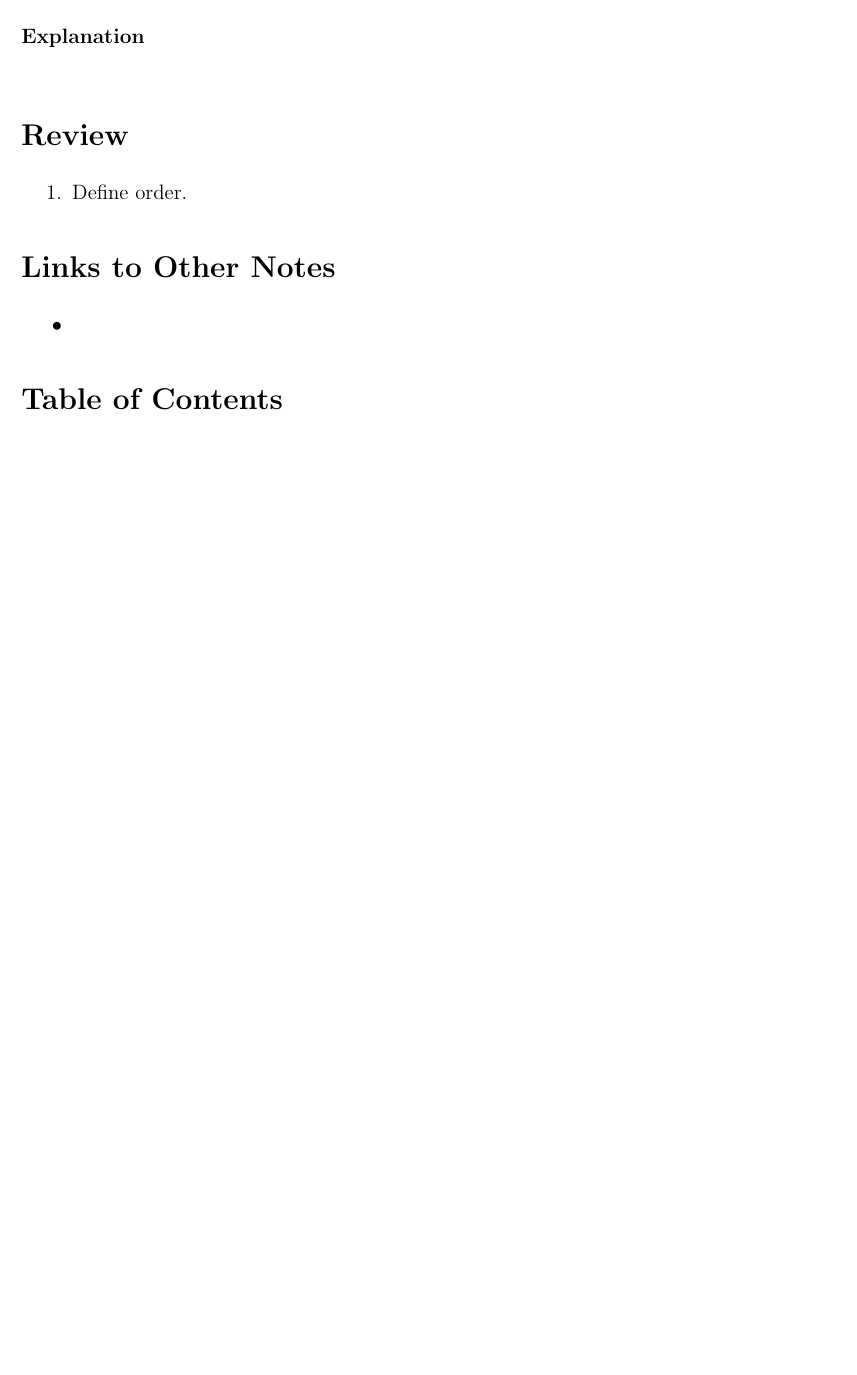
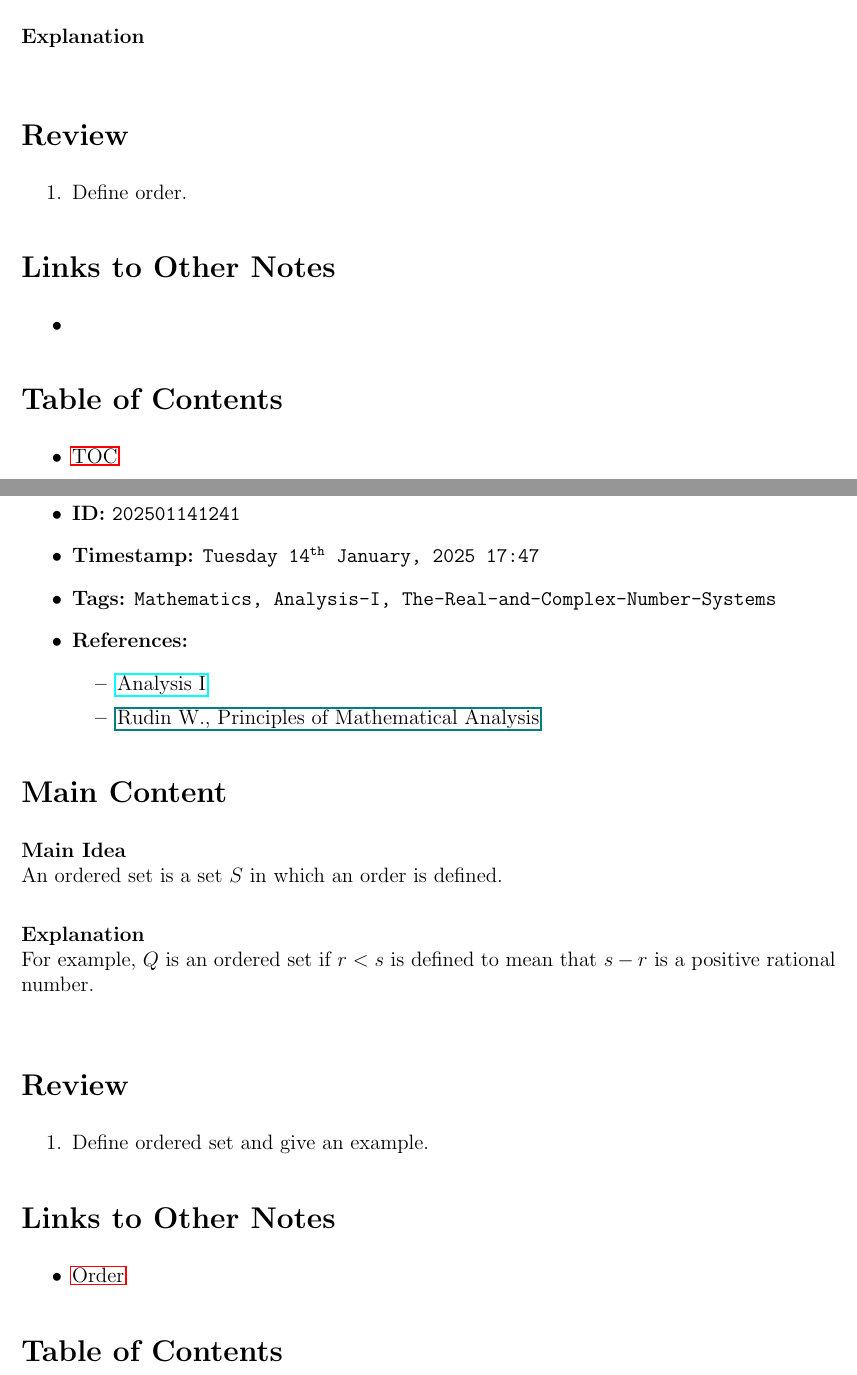
Before and after one commit to GarrettKMoore/Notes, a LaTeX document (Mathematics/Analysis-I/0-Main/main.tex, which reads Mathematics/Analysis-I/1-Archive/202501141241.tex): part of page 5 of 5 before the commit and two parts of pages 5 and 6 of 6 after it, the two joined at a grey line, cut so that both start at the same text, the shorter picture padded with empty space. Compiled offline with pdfLaTeX.

Commit message:
Updated Ordered Set Notes

```diff
--- /dev/null
+++ b/Mathematics/Analysis-I/1-Archive/202501141241.tex
@@ -0,0 +7,31 @@
+\begin{itemize}
+  \item \textbf{ID:} \texttt{202501141241}
+  \item \textbf{Timestamp:} \texttt{\today \ \currenttime}
+  \item \textbf{Tags:} \texttt{Mathematics, Analysis-I, The-Real-and-Complex-Number-Systems}
+  \item \textbf{References:}
+    \begin{itemize}
+      \item \href{https://ocw.mit.edu/courses/18-100b-analysis-i-fall-2010/}{Analysis I}
+      \item \href{/home/garrett/Personal/References/Mathematics/Analysis-I/Rudin.pdf}{Rudin W., Principles of Mathematical Analysis}
+    \end{itemize}
+\end{itemize}
+
+
+\section*{Main Content}
+\textbf{Main Idea}\\
+An ordered set is a set $S$ in which an order is defined.\\
+
+\textbf{Explanation}\\
+For example, $Q$ is an ordered set if $r < s$ is defined to mean that $s-r$ is a positive rational number.\\
+
+\section*{Review}
+\begin{enumerate}
+  \item Define ordered set and give an example.
+\end{enumerate}
+
+
+\section*{Links to Other Notes}
+\begin{itemize}
+  \item \hyperref[202501141228]{Order}
+\end{itemize}
+
+\section*{Table of Contents}
```
Also changed, not shown: Mathematics/Analysis-I/0-Main/main.tex (+1 -0 lines), Mathematics/Analysis-I/1-Archive/table_of_contents.tex (+1 -0 lines), Mathematics/Analysis-I/0-Main/main.pdf, Mathematics/Analysis-I/1-Archive/202501141241.tex (10 more changed lines).
